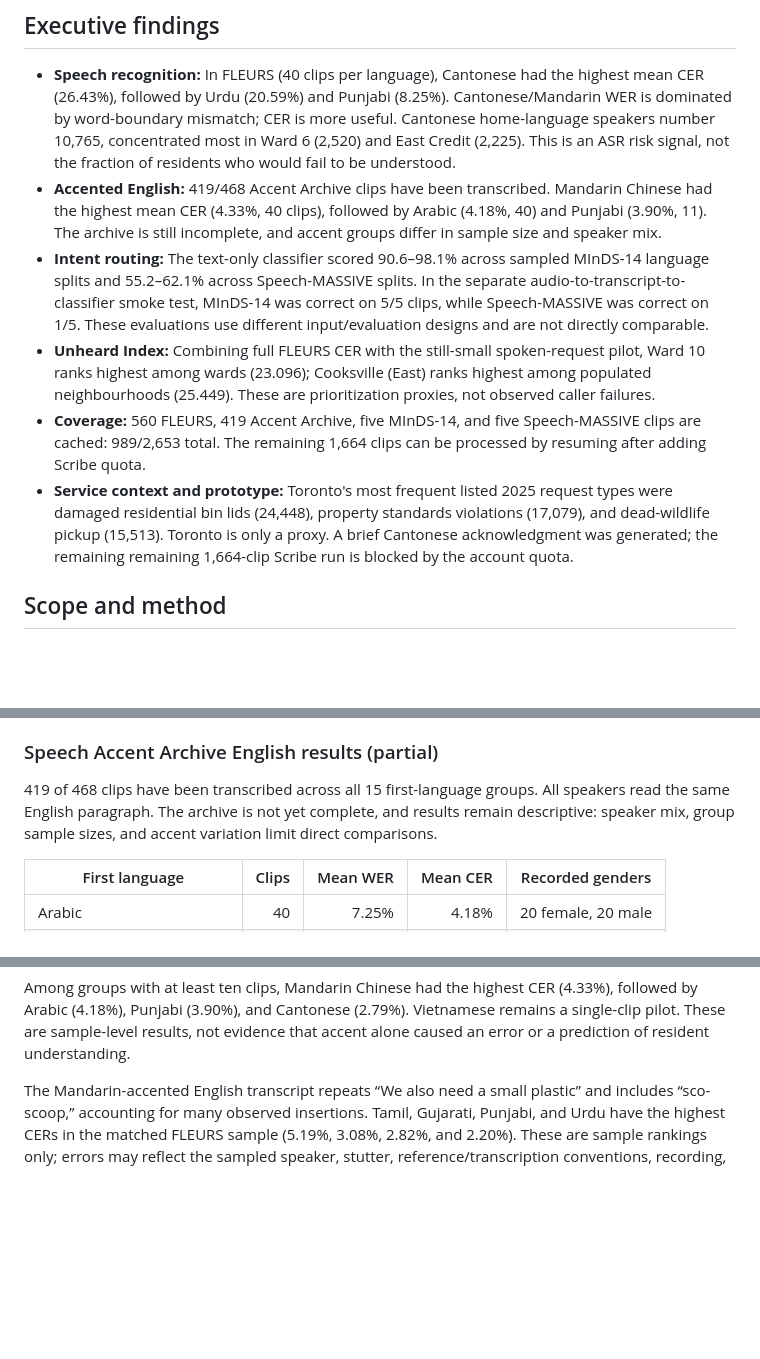
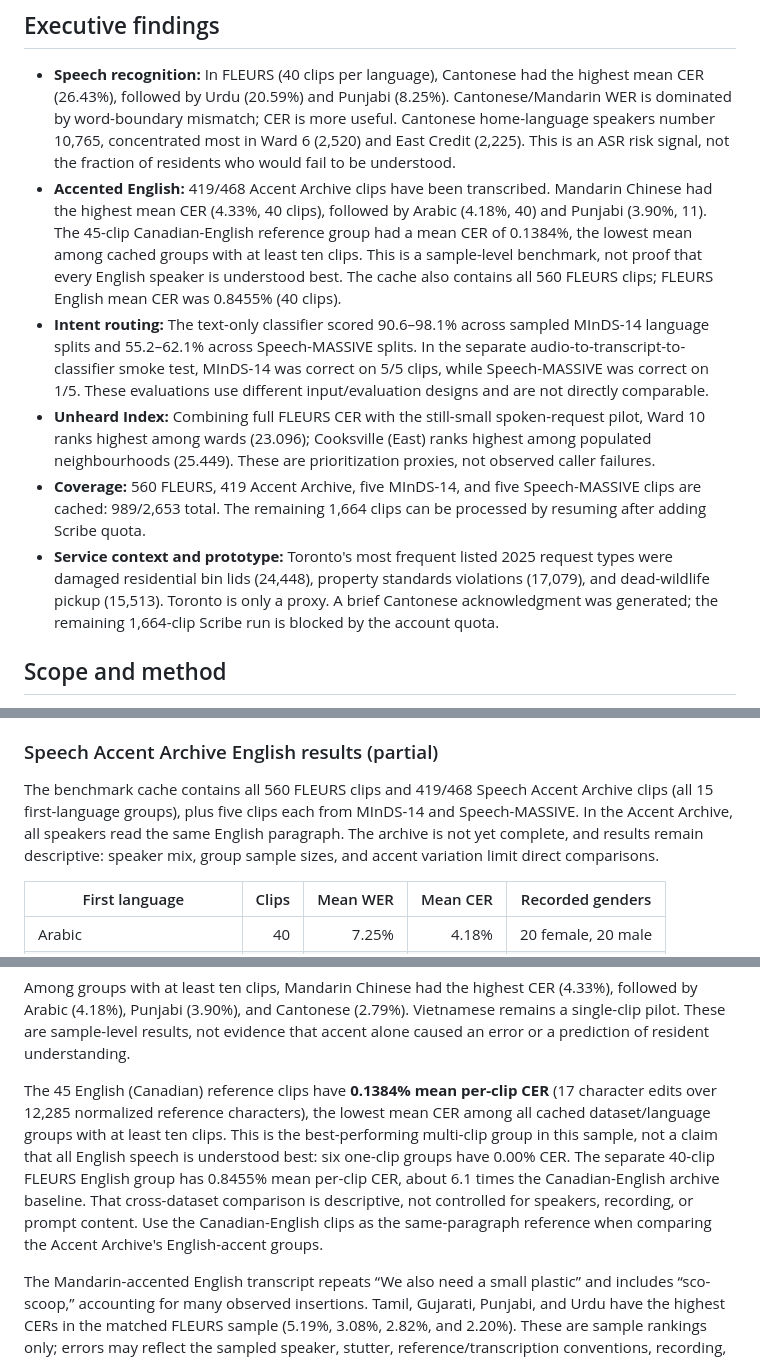
Before and after one commit to davyjones1210/ElevenLabs-Track---Mississauga-Unheard, a Markdown page: outputs/REPORT.md, 3 parts joined by grey strips. Drawn GitHub-style; blank space fills up the shorter version.

```diff
--- a/outputs/REPORT.md
+++ b/outputs/REPORT.md
@@ -18,8 +18,11 @@ population-level probability.
   the fraction of residents who would fail to be understood.
 - **Accented English:** 419/468 Accent Archive clips have been transcribed.
   Mandarin Chinese had the highest mean CER (4.33%, 40 clips), followed by
-  Arabic (4.18%, 40) and Punjabi (3.90%, 11). The archive is still incomplete,
-  and accent groups differ in sample size and speaker mix.
+  Arabic (4.18%, 40) and Punjabi (3.90%, 11). The 45-clip Canadian-English
+  reference group had a mean CER of 0.1384%, the lowest mean among cached
+  groups with at least ten clips. This is a sample-level benchmark, not proof
+  that every English speaker is understood best. The cache also contains all
+  560 FLEURS clips; FLEURS English mean CER was 0.8455% (40 clips).
 - **Intent routing:** The text-only classifier scored 90.6–98.1% across sampled
   MInDS-14 language splits and 55.2–62.1% across Speech-MASSIVE splits. In the
   separate audio-to-transcript-to-classifier smoke test, MInDS-14 was correct
@@ -36,7 +39,7 @@ population-level probability.
   request types were damaged residential bin lids (24,448), property standards
   violations (17,079), and dead-wildlife pickup (15,513). Toronto is only a
   proxy. A brief Cantonese acknowledgment was generated; the remaining
-  remaining 1,664-clip Scribe run is blocked by the account quota.
+  1,664-clip Scribe run is blocked by the account quota.
 
 ## Scope and method
 
@@ -133,10 +136,12 @@ errors, not rates of residents being misunderstood in 311 calls.
 
 ### Speech Accent Archive English results (partial)
 
-419 of 468 clips have been transcribed across all 15 first-language groups.
-All speakers read the same English paragraph. The archive is not yet complete,
-and results remain descriptive: speaker mix, group sample sizes, and accent
-variation limit direct comparisons.
+The benchmark cache contains all 560 FLEURS clips and 419/468 Speech Accent
+Archive clips (all 15 first-language groups), plus five clips each from
+MInDS-14 and Speech-MASSIVE. In the Accent Archive, all speakers read the same
+English paragraph. The archive is not yet complete, and results remain
+descriptive: speaker mix, group sample sizes, and accent variation limit
+direct comparisons.
 
 | First language | Clips | Mean WER | Mean CER | Recorded genders |
 |---|---:|---:|---:|---|
@@ -161,6 +166,17 @@ Among groups with at least ten clips, Mandarin Chinese had the highest CER
 Vietnamese remains a single-clip pilot. These are sample-level results, not
 evidence that accent alone caused an error or a prediction of resident
 understanding.
+
+The 45 English (Canadian) reference clips have **0.1384% mean per-clip CER**
+(17 character edits over 12,285 normalized reference characters), the lowest
+mean CER among all cached dataset/language groups with at least ten clips.
+This is the best-performing multi-clip group in this sample, not a claim that
+all English speech is understood best: six one-clip groups have 0.00% CER.
+The separate 40-clip FLEURS English group has 0.8455% mean per-clip CER, about
+6.1 times the Canadian-English archive baseline. That cross-dataset
+comparison is descriptive, not controlled for speakers, recording, or prompt
+content. Use the Canadian-English clips as the same-paragraph reference when
+comparing the Accent Archive's English-accent groups.
 
 The Mandarin-accented English transcript repeats “We also need a small
 plastic” and includes “sco-scoop,” accounting for many observed insertions.
```
Also changed, not shown: other parts of outputs/REPORT.md (+4 -3 lines), PROJECT-README.md (+39 -8 lines), slides/Proposed_311_Workflow.png (added), 4 other files.
